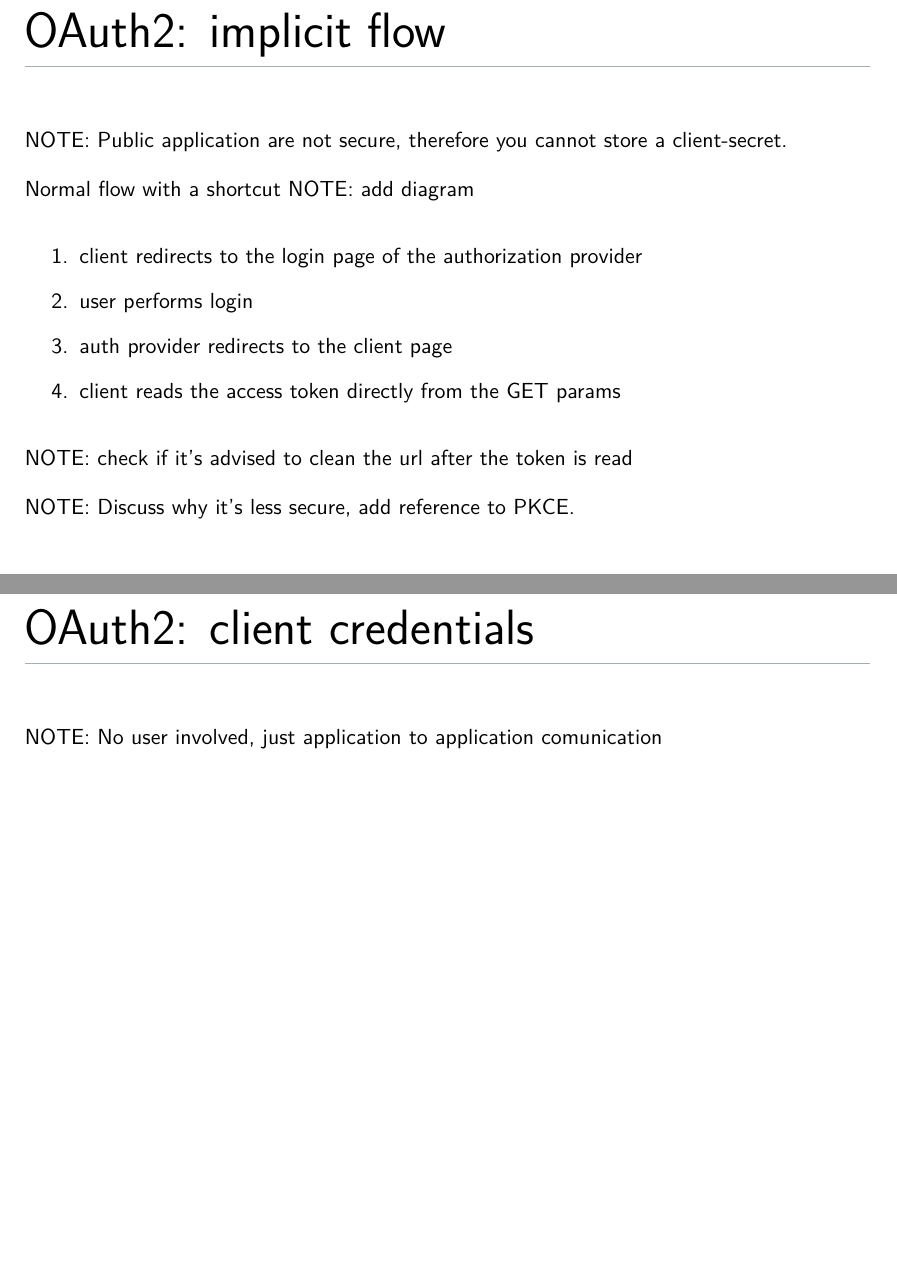
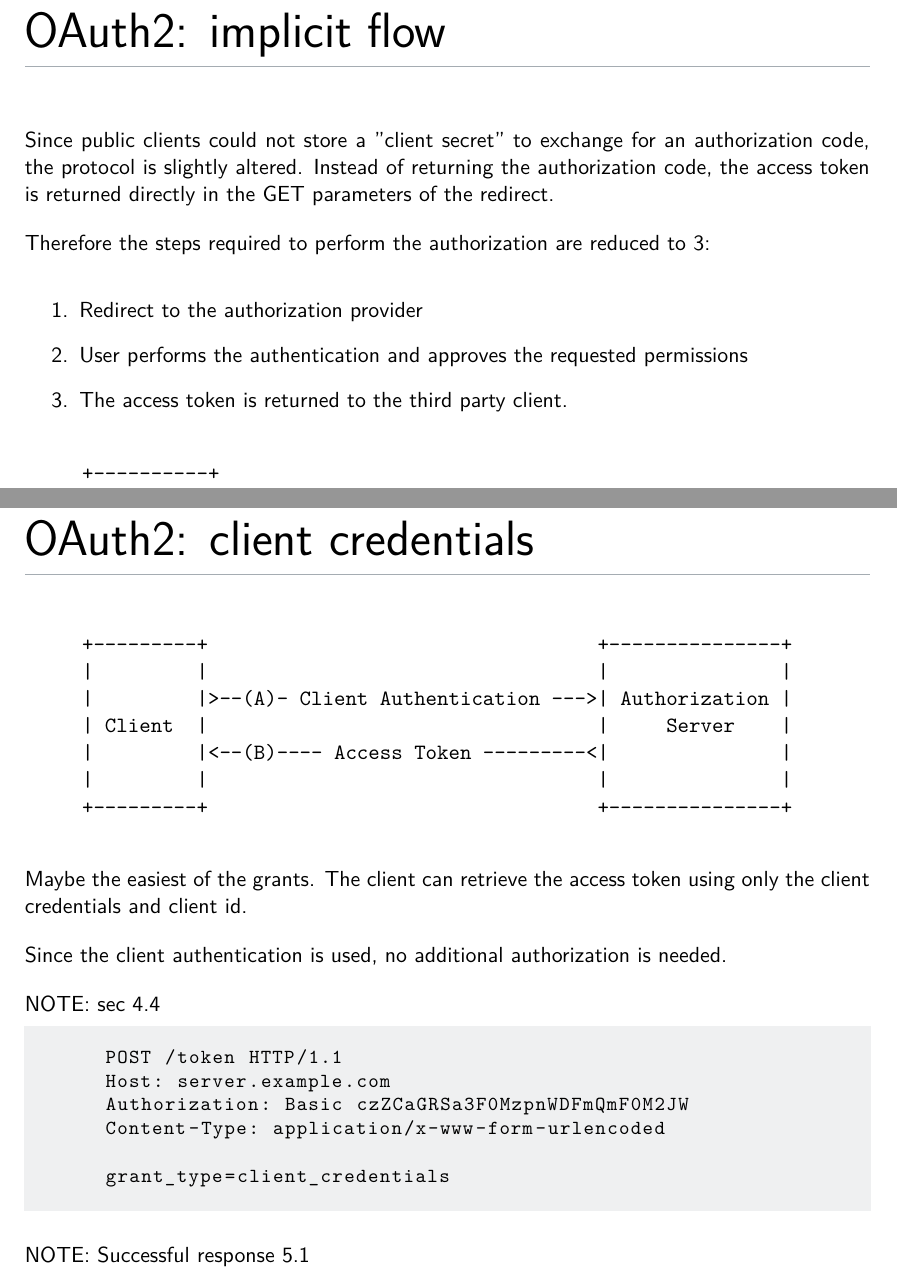
Before and after one commit to ale-cci/Tesi-OAuth2, a LaTeX document (latex/oauth2.tex): two parts of pages 12 and 13 of 22 before the commit and two parts of pages 12 and 14 of 23 after it, joined at a grey line, cut so that both start at the same text, the shorter picture padded with empty space. Compiled offline with XeLaTeX.

Commit message:
Add examples of client authentication

```diff
--- a/latex/oauth2.tex
+++ b/latex/oauth2.tex
@@ -322,16 +322,17 @@ In case the authentication is performed via JWT (see page \pageref{jwt})
 Something something
 
 \section{OAuth2: implicit flow}
-NOTE: Public application are not secure, therefore you cannot store a
-client-secret.
+Since public clients could not store a "client secret" to exchange for an
+authorization code, the protocol is slightly altered.
+Instead of returning the authorization code, the access token is returned
+directly in the GET parameters of the redirect.
 
-Normal flow with a shortcut
-NOTE: add diagram
+Therefore the steps required to perform the authorization are reduced to 3:
 \begin{enumerate}
-    \item client redirects to the login page of the authorization provider
-    \item user performs login
-    \item auth provider redirects to the client page
-    \item client reads the access token directly from the GET params
+    \item Redirect to the authorization provider
+    \item User performs the authentication and approves the requested
+        permissions
+    \item The access token is returned to the third party client.
 \end{enumerate}
 
-NOTE: check if it's advised to clean the url after the token is read
+\begin{alltt}
@@ -338,2 +372 @@ NOTE: check if it's advised to clean the url after the token is read
 
-NOTE: Discuss why it's less secure, add reference to PKCE.
@@ -343,7 +392,31 @@ exchange via post is required, and other things.
 
 %==============================================================================
 \section{OAuth2: client credentials}
-NOTE: No user involved, just application to application comunication
+\begin{alltt}
+     +---------+                                  +---------------+
+     |         |                                  |               |
+     |         |>--(A)- Client Authentication --->| Authorization |
+     | Client  |                                  |     Server    |
+     |         |<--(B)---- Access Token ---------<|               |
+     |         |                                  |               |
+     +---------+                                  +---------------+
+\end{alltt}
+Maybe the easiest of the grants. The client can retrieve the access token using
+only the client credentials and client id.
+
+Since the client authentication is used, no additional authorization is needed.
+
+NOTE: sec 4.4
+\begin{lstlisting}
+     POST /token HTTP/1.1
+     Host: server.example.com
+     Authorization: Basic czZCaGRSa3F0MzpnWDFmQmF0M2JW
+     Content-Type: application/x-www-form-urlencoded
+
+     grant_type=client_credentials
+\end{lstlisting}
+
+NOTE: Successful response 5.1
 \section{OpenID connect}
 \label{openid}
 
```
Also changed, not shown: latex/oauth2.tex (52 more changed lines), 1 other file.
